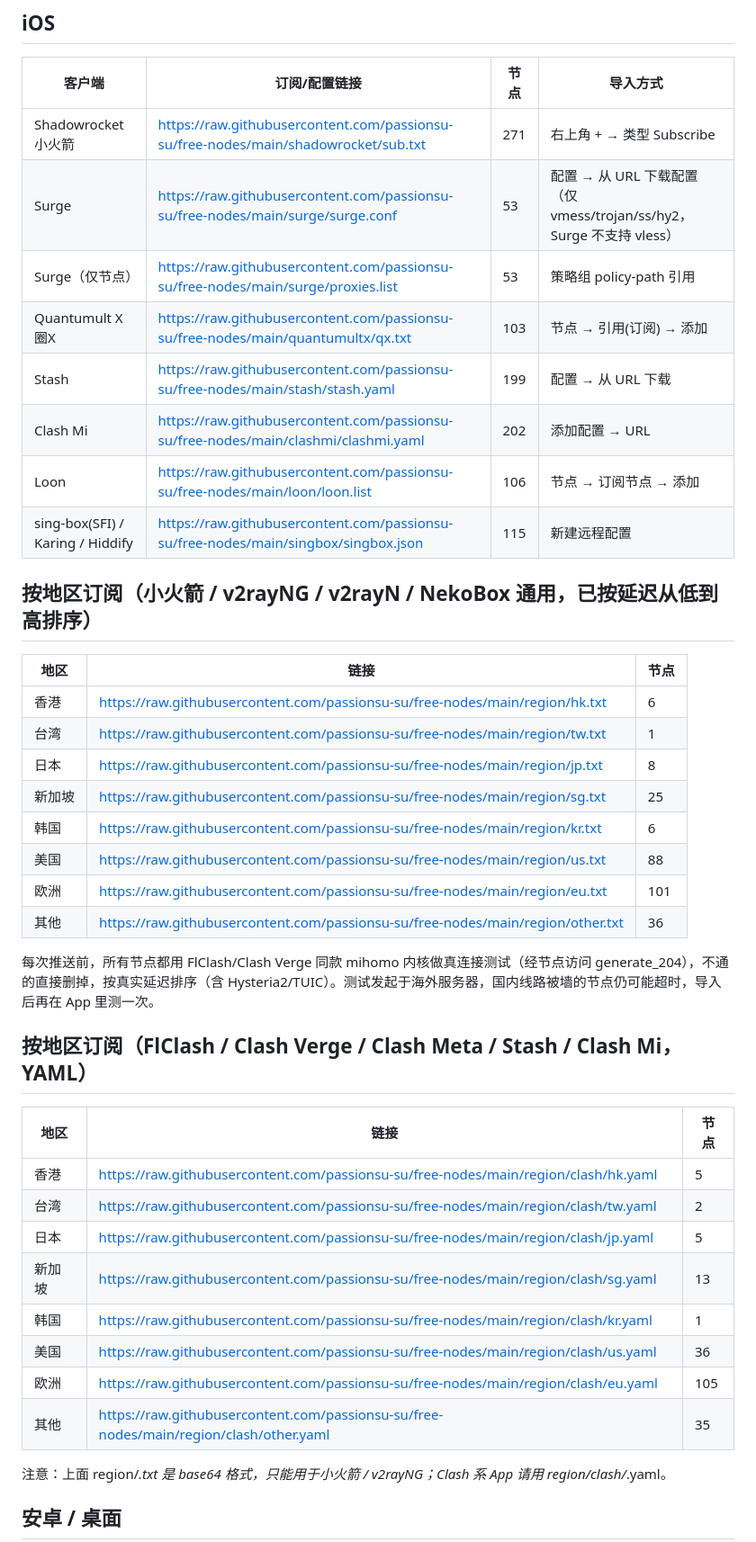
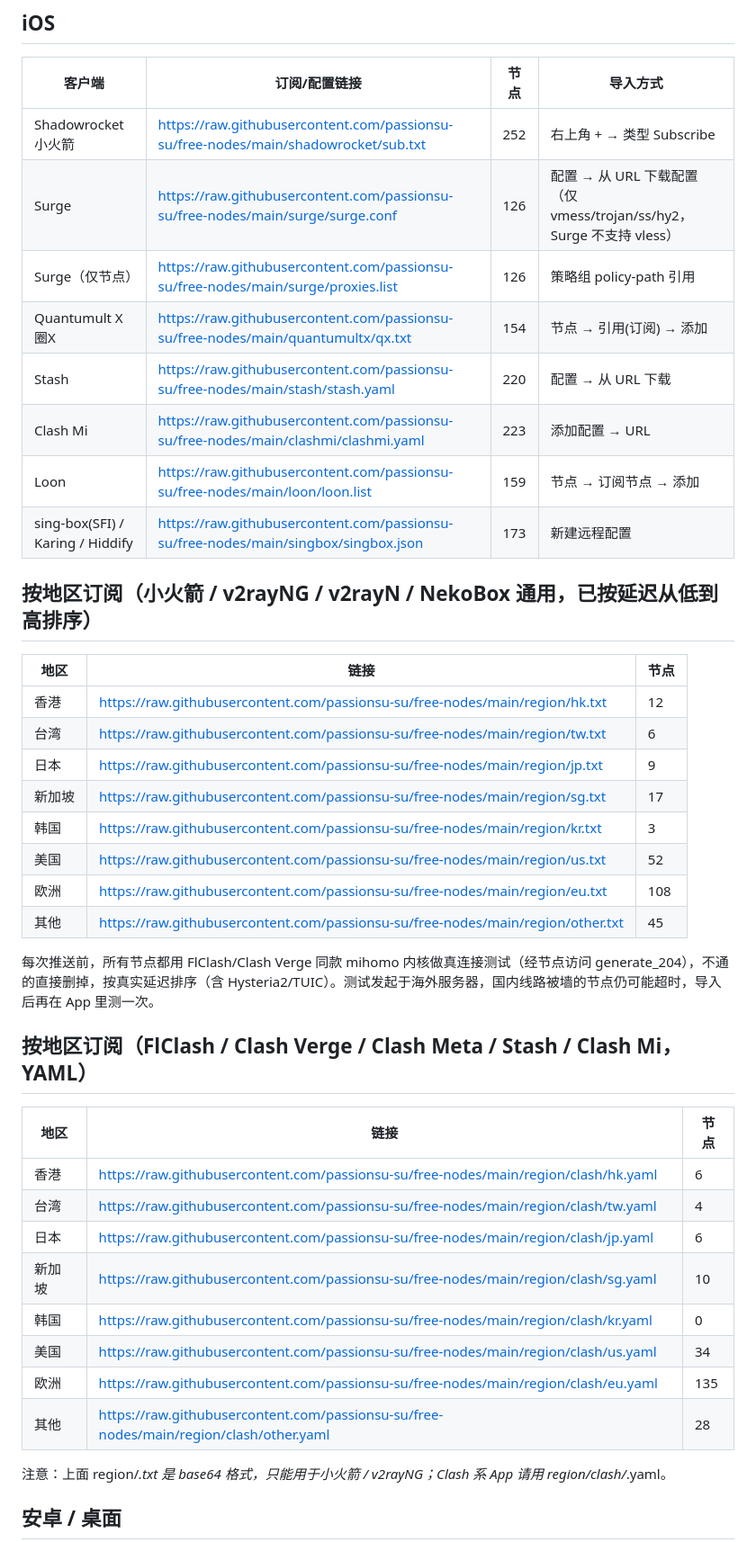
Before and after one commit to passionsu-su/free-nodes, a Markdown page: README.md, the part around one of its changes. Shown at 90% size. Drawn GitHub-style.

Commit message:
update 2026-10-25 00:30

```diff
--- a/README.md
+++ b/README.md
@@ -16,40 +16,40 @@ raw.githubusercontent.com 在国内常被墙，导入报错时把链接前缀
 ## iOS
 | 客户端 | 订阅/配置链接 | 节点 | 导入方式 |
 | --- | --- | --- | --- |
-| Shadowrocket 小火箭 | https://raw.githubusercontent.com/passionsu-su/free-nodes/main/shadowrocket/sub.txt | 271 | 右上角 + → 类型 Subscribe |
-| Surge | https://raw.githubusercontent.com/passionsu-su/free-nodes/main/surge/surge.conf | 53 | 配置 → 从 URL 下载配置（仅 vmess/trojan/ss/hy2，Surge 不支持 vless） |
-| Surge（仅节点） | https://raw.githubusercontent.com/passionsu-su/free-nodes/main/surge/proxies.list | 53 | 策略组 policy-path 引用 |
-| Quantumult X 圈X | https://raw.githubusercontent.com/passionsu-su/free-nodes/main/quantumultx/qx.txt | 103 | 节点 → 引用(订阅) → 添加 |
-| Stash | https://raw.githubusercontent.com/passionsu-su/free-nodes/main/stash/stash.yaml | 199 | 配置 → 从 URL 下载 |
-| Clash Mi | https://raw.githubusercontent.com/passionsu-su/free-nodes/main/clashmi/clashmi.yaml | 202 | 添加配置 → URL |
-| Loon | https://raw.githubusercontent.com/passionsu-su/free-nodes/main/loon/loon.list | 106 | 节点 → 订阅节点 → 添加 |
-| sing-box(SFI) / Karing / Hiddify | https://raw.githubusercontent.com/passionsu-su/free-nodes/main/singbox/singbox.json | 115 | 新建远程配置 |
+| Shadowrocket 小火箭 | https://raw.githubusercontent.com/passionsu-su/free-nodes/main/shadowrocket/sub.txt | 252 | 右上角 + → 类型 Subscribe |
+| Surge | https://raw.githubusercontent.com/passionsu-su/free-nodes/main/surge/surge.conf | 126 | 配置 → 从 URL 下载配置（仅 vmess/trojan/ss/hy2，Surge 不支持 vless） |
+| Surge（仅节点） | https://raw.githubusercontent.com/passionsu-su/free-nodes/main/surge/proxies.list | 126 | 策略组 policy-path 引用 |
+| Quantumult X 圈X | https://raw.githubusercontent.com/passionsu-su/free-nodes/main/quantumultx/qx.txt | 154 | 节点 → 引用(订阅) → 添加 |
+| Stash | https://raw.githubusercontent.com/passionsu-su/free-nodes/main/stash/stash.yaml | 220 | 配置 → 从 URL 下载 |
+| Clash Mi | https://raw.githubusercontent.com/passionsu-su/free-nodes/main/clashmi/clashmi.yaml | 223 | 添加配置 → URL |
+| Loon | https://raw.githubusercontent.com/passionsu-su/free-nodes/main/loon/loon.list | 159 | 节点 → 订阅节点 → 添加 |
+| sing-box(SFI) / Karing / Hiddify | https://raw.githubusercontent.com/passionsu-su/free-nodes/main/singbox/singbox.json | 173 | 新建远程配置 |
 
 ## 按地区订阅（小火箭 / v2rayNG / v2rayN / NekoBox 通用，已按延迟从低到高排序）
 | 地区 | 链接 | 节点 |
 | --- | --- | --- |
-| 香港 | https://raw.githubusercontent.com/passionsu-su/free-nodes/main/region/hk.txt | 6 |
-| 台湾 | https://raw.githubusercontent.com/passionsu-su/free-nodes/main/region/tw.txt | 1 |
-| 日本 | https://raw.githubusercontent.com/passionsu-su/free-nodes/main/region/jp.txt | 8 |
-| 新加坡 | https://raw.githubusercontent.com/passionsu-su/free-nodes/main/region/sg.txt | 25 |
-| 韩国 | https://raw.githubusercontent.com/passionsu-su/free-nodes/main/region/kr.txt | 6 |
-| 美国 | https://raw.githubusercontent.com/passionsu-su/free-nodes/main/region/us.txt | 88 |
-| 欧洲 | https://raw.githubusercontent.com/passionsu-su/free-nodes/main/region/eu.txt | 101 |
-| 其他 | https://raw.githubusercontent.com/passionsu-su/free-nodes/main/region/other.txt | 36 |
+| 香港 | https://raw.githubusercontent.com/passionsu-su/free-nodes/main/region/hk.txt | 12 |
+| 台湾 | https://raw.githubusercontent.com/passionsu-su/free-nodes/main/region/tw.txt | 6 |
+| 日本 | https://raw.githubusercontent.com/passionsu-su/free-nodes/main/region/jp.txt | 9 |
+| 新加坡 | https://raw.githubusercontent.com/passionsu-su/free-nodes/main/region/sg.txt | 17 |
+| 韩国 | https://raw.githubusercontent.com/passionsu-su/free-nodes/main/region/kr.txt | 3 |
+| 美国 | https://raw.githubusercontent.com/passionsu-su/free-nodes/main/region/us.txt | 52 |
+| 欧洲 | https://raw.githubusercontent.com/passionsu-su/free-nodes/main/region/eu.txt | 108 |
+| 其他 | https://raw.githubusercontent.com/passionsu-su/free-nodes/main/region/other.txt | 45 |
 
 每次推送前，所有节点都用 FlClash/Clash Verge 同款 mihomo 内核做真连接测试（经节点访问 generate_204），不通的直接删掉，按真实延迟排序（含 Hysteria2/TUIC）。测试发起于海外服务器，国内线路被墙的节点仍可能超时，导入后再在 App 里测一次。
 
 ## 按地区订阅（FlClash / Clash Verge / Clash Meta / Stash / Clash Mi，YAML）
 | 地区 | 链接 | 节点 |
 | --- | --- | --- |
-| 香港 | https://raw.githubusercontent.com/passionsu-su/free-nodes/main/region/clash/hk.yaml | 5 |
-| 台湾 | https://raw.githubusercontent.com/passionsu-su/free-nodes/main/region/clash/tw.yaml | 2 |
-| 日本 | https://raw.githubusercontent.com/passionsu-su/free-nodes/main/region/clash/jp.yaml | 5 |
-| 新加坡 | https://raw.githubusercontent.com/passionsu-su/free-nodes/main/region/clash/sg.yaml | 13 |
-| 韩国 | https://raw.githubusercontent.com/passionsu-su/free-nodes/main/region/clash/kr.yaml | 1 |
-| 美国 | https://raw.githubusercontent.com/passionsu-su/free-nodes/main/region/clash/us.yaml | 36 |
-| 欧洲 | https://raw.githubusercontent.com/passionsu-su/free-nodes/main/region/clash/eu.yaml | 105 |
-| 其他 | https://raw.githubusercontent.com/passionsu-su/free-nodes/main/region/clash/other.yaml | 35 |
+| 香港 | https://raw.githubusercontent.com/passionsu-su/free-nodes/main/region/clash/hk.yaml | 6 |
+| 台湾 | https://raw.githubusercontent.com/passionsu-su/free-nodes/main/region/clash/tw.yaml | 4 |
+| 日本 | https://raw.githubusercontent.com/passionsu-su/free-nodes/main/region/clash/jp.yaml | 6 |
+| 新加坡 | https://raw.githubusercontent.com/passionsu-su/free-nodes/main/region/clash/sg.yaml | 10 |
+| 韩国 | https://raw.githubusercontent.com/passionsu-su/free-nodes/main/region/clash/kr.yaml | 0 |
+| 美国 | https://raw.githubusercontent.com/passionsu-su/free-nodes/main/region/clash/us.yaml | 34 |
+| 欧洲 | https://raw.githubusercontent.com/passionsu-su/free-nodes/main/region/clash/eu.yaml | 135 |
+| 其他 | https://raw.githubusercontent.com/passionsu-su/free-nodes/main/region/clash/other.yaml | 28 |
 
 注意：上面 region/*.txt 是 base64 格式，只能用于小火箭 / v2rayNG；Clash 系 App 请用 region/clash/*.yaml。
 
```
Also changed, not shown: other parts of README.md (+4 -4 lines).
